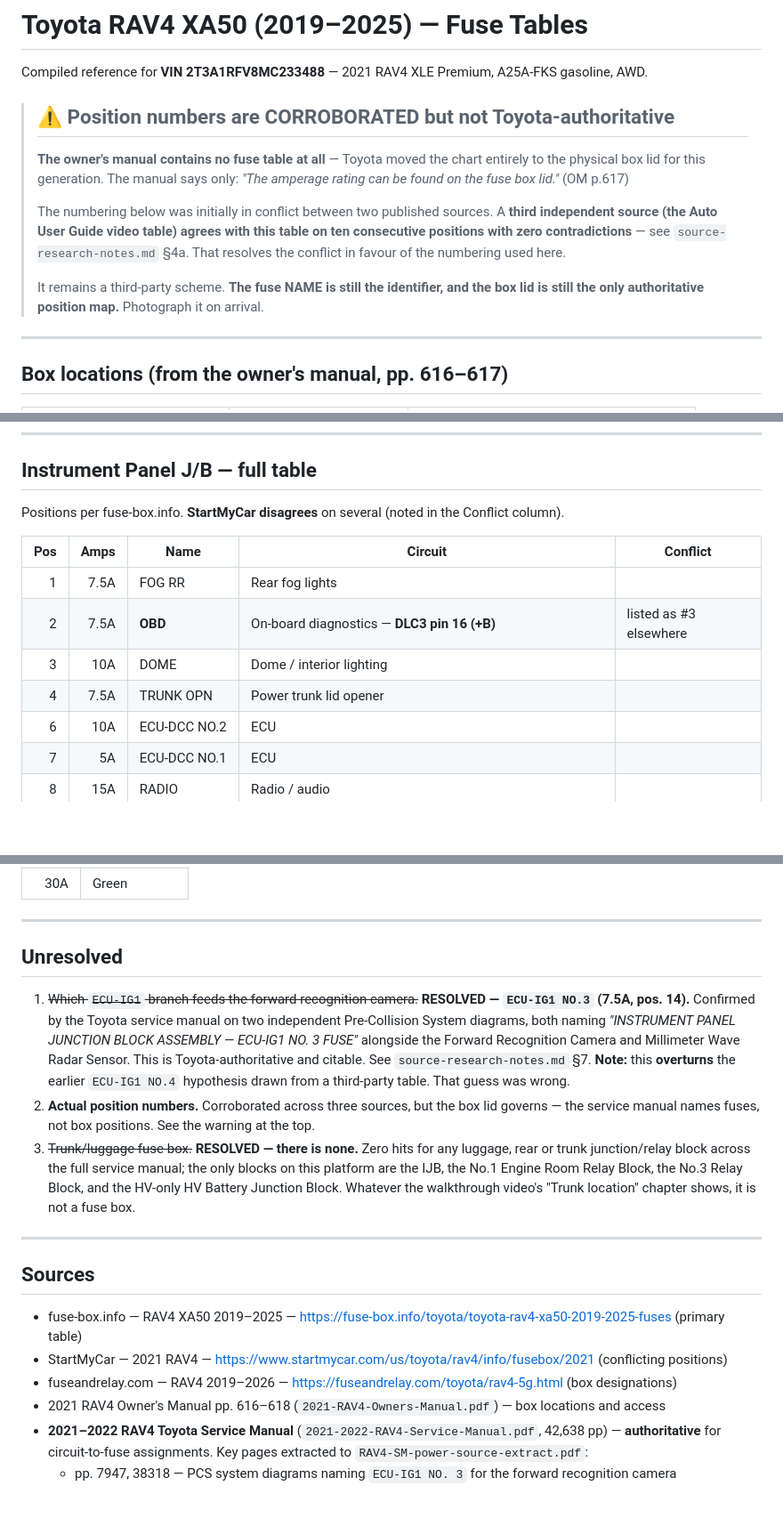
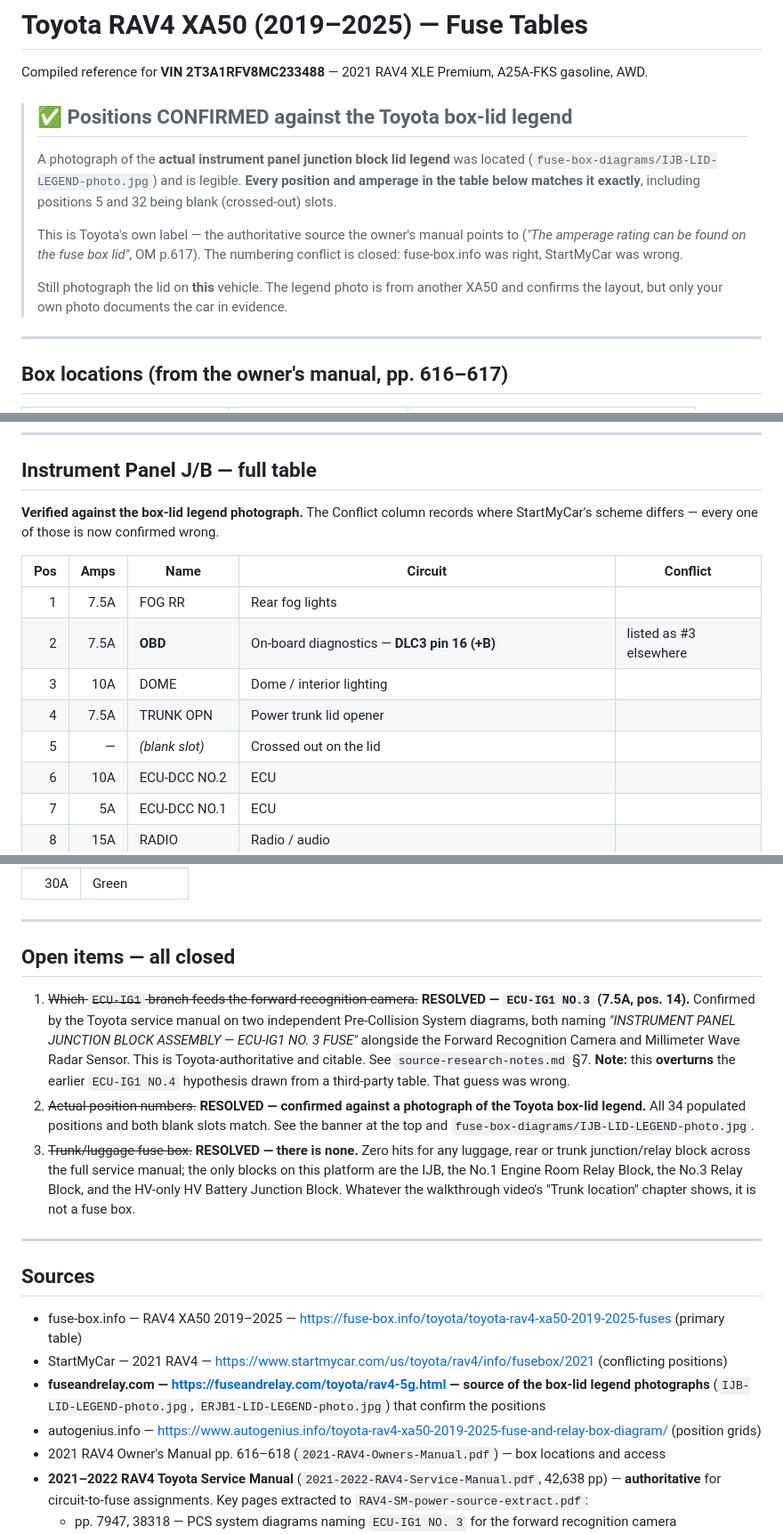
Before and after one commit to agvozza/code, a Markdown page: references/RAV4-XA50-fuse-tables.md, 3 parts joined by grey strips. Shown at 89% size. GitHub-like rendering; blank space fills up the shorter version.

Commit message:
Confirm all fuse positions against a photograph of the Toyota lid legend
Searched for fuse box diagram images and found what the previous rounds of
research could not: a legible photograph of the actual instrument panel
junction block lid legend, plus one of the No.1 engine room relay block
legend (Toyota P/N 82662-42660).

The IJB legend confirms the compiled table exactly. All 34 populated
positions match on both name and amperage, and positions 5 and 32 are
visible on the label as crossed-out blank slots, matching the note that
they were unpopulated. Of direct relevance to the repower procedure:

  pos  2  7.5A  OBD
  pos 14  7.5A  ECU-IG1 NO.3   (forward recognition camera)
  pos 16  10A   A/BAG-IG2      (airbag control module)
  pos 17  5A    METER-IG2
  pos 19  10A   ECU-B NO.2
  pos 20  5A    ECU-B NO.1

This closes the last open item. The numbering conflict between published
sources is settled in favour of the scheme already in use; the competing
StartMyCar scheme, which placed A/BAG-IG2 at 31 and OBD at 3, is wrong.
The field sheet no longer marks any position as provisional, though the
instruction to photograph this vehicle's own lid stands, since only that
documents the car in evidence.

The engine room legend additionally shows the exclusive jump starting
terminal, which is the Step 0 connection point.

Ten images saved to references/fuse-box-diagrams/ (gitignored with the
other third-party material): both lid legends, open-box and location
photographs, and position grids from a second aggregator that
independently confirm the 36-position two-column geometry.

Co-Authored-By: Claude Opus 5 <noreply@anthropic.com>
Claude-Session: https://claude.ai/code/session_013N5B3rDUV432RkxxwNKKQz

```diff
--- a/references/RAV4-XA50-fuse-tables.md
+++ b/references/RAV4-XA50-fuse-tables.md
@@ -2,19 +2,18 @@
 
 Compiled reference for **VIN 2T3A1RFV8MC233488** — 2021 RAV4 XLE Premium, A25A-FKS gasoline, AWD.
 
-> ## ⚠ Position numbers are CORROBORATED but not Toyota-authoritative
+> ## ✅ Positions CONFIRMED against the Toyota box-lid legend
 >
-> **The owner's manual contains no fuse table at all** — Toyota moved the chart entirely to the
-> physical box lid for this generation. The manual says only:
-> *"The amperage rating can be found on the fuse box lid."* (OM p.617)
+> A photograph of the **actual instrument panel junction block lid legend** was located
+> (`fuse-box-diagrams/IJB-LID-LEGEND-photo.jpg`) and is legible. **Every position and amperage in the
+> table below matches it exactly**, including positions 5 and 32 being blank (crossed-out) slots.
 >
-> The numbering below was initially in conflict between two published sources. A **third independent
-> source (the Auto User Guide video table) agrees with this table on ten consecutive positions with
-> zero contradictions** — see `source-research-notes.md` §4a. That resolves the conflict in favour of
-> the numbering used here.
+> This is Toyota's own label — the authoritative source the owner's manual points to
+> (*"The amperage rating can be found on the fuse box lid"*, OM p.617). The numbering conflict is
+> closed: fuse-box.info was right, StartMyCar was wrong.
 >
-> It remains a third-party scheme. **The fuse NAME is still the identifier, and the box lid is still
-> the only authoritative position map.** Photograph it on arrival.
+> Still photograph the lid on **this** vehicle. The legend photo is from another XA50 and confirms the
+> layout, but only your own photo documents the car in evidence.
 
 ---
 
@@ -39,7 +38,8 @@ A search for any luggage/rear/trunk junction or relay block returns **zero hits*
 
 ## Instrument Panel J/B — full table
 
-Positions per fuse-box.info. **StartMyCar disagrees** on several (noted in the Conflict column).
+**Verified against the box-lid legend photograph.** The Conflict column records where StartMyCar's
+scheme differs — every one of those is now confirmed wrong.
 
 | Pos | Amps | Name | Circuit | Conflict |
 |---:|---:|---|---|---|
@@ -47,6 +47,7 @@ Positions per fuse-box.info. **StartMyCar disagrees** on several (noted in the C
 | 2 | 7.5A | **OBD** | On-board diagnostics — **DLC3 pin 16 (+B)** | listed as #3 elsewhere |
 | 3 | 10A | DOME | Dome / interior lighting | |
 | 4 | 7.5A | TRUNK OPN | Power trunk lid opener | |
+| 5 | — | *(blank slot)* | Crossed out on the lid | |
 | 6 | 10A | ECU-DCC NO.2 | ECU | |
 | 7 | 5A | ECU-DCC NO.1 | ECU | |
 | 8 | 15A | RADIO | Radio / audio | |
@@ -148,7 +150,7 @@ ECU IG2 NO.1  10A  ·  ECU IG2 NO.2  10A  ·  IG2 MAIN  20A
 
 ---
 
-## Unresolved
+## Open items — all closed
 
 1. ~~Which `ECU-IG1` branch feeds the forward recognition camera.~~ **RESOLVED — `ECU-IG1 NO.3`
    (7.5A, pos. 14).** Confirmed by the Toyota service manual on two independent Pre-Collision System
@@ -157,8 +159,9 @@ ECU IG2 NO.1  10A  ·  ECU IG2 NO.2  10A  ·  IG2 MAIN  20A
    citable. See `source-research-notes.md` §7.
    **Note:** this **overturns** the earlier `ECU-IG1 NO.4` hypothesis drawn from a third-party table.
    That guess was wrong.
-2. **Actual position numbers.** Corroborated across three sources, but the box lid governs — the
-   service manual names fuses, not box positions. See the warning at the top.
+2. ~~Actual position numbers.~~ **RESOLVED — confirmed against a photograph of the Toyota box-lid
+   legend.** All 34 populated positions and both blank slots match. See the banner at the top and
+   `fuse-box-diagrams/IJB-LID-LEGEND-photo.jpg`.
 3. ~~Trunk/luggage fuse box.~~ **RESOLVED — there is none.** Zero hits for any luggage, rear or trunk
    junction/relay block across the full service manual; the only blocks on this platform are the IJB,
    the No.1 Engine Room Relay Block, the No.3 Relay Block, and the HV-only HV Battery Junction Block.
@@ -170,7 +173,9 @@ ECU IG2 NO.1  10A  ·  ECU IG2 NO.2  10A  ·  IG2 MAIN  20A
 
 - fuse-box.info — RAV4 XA50 2019–2025 — https://fuse-box.info/toyota/toyota-rav4-xa50-2019-2025-fuses (primary table)
 - StartMyCar — 2021 RAV4 — https://www.startmycar.com/us/toyota/rav4/info/fusebox/2021 (conflicting positions)
-- fuseandrelay.com — RAV4 2019–2026 — https://fuseandrelay.com/toyota/rav4-5g.html (box designations)
+- **fuseandrelay.com — https://fuseandrelay.com/toyota/rav4-5g.html — source of the box-lid legend
+  photographs** (`IJB-LID-LEGEND-photo.jpg`, `ERJB1-LID-LEGEND-photo.jpg`) that confirm the positions
+- autogenius.info — https://www.autogenius.info/toyota-rav4-xa50-2019-2025-fuse-and-relay-box-diagram/ (position grids)
 - 2021 RAV4 Owner's Manual pp. 616–618 (`2021-RAV4-Owners-Manual.pdf`) — box locations and access
 - **2021–2022 RAV4 Toyota Service Manual** (`2021-2022-RAV4-Service-Manual.pdf`, 42,638 pp) —
   **authoritative** for circuit-to-fuse assignments. Key pages extracted to
```
Also changed, not shown: other parts of references/RAV4-XA50-fuse-tables.md (+2 -1 lines).
